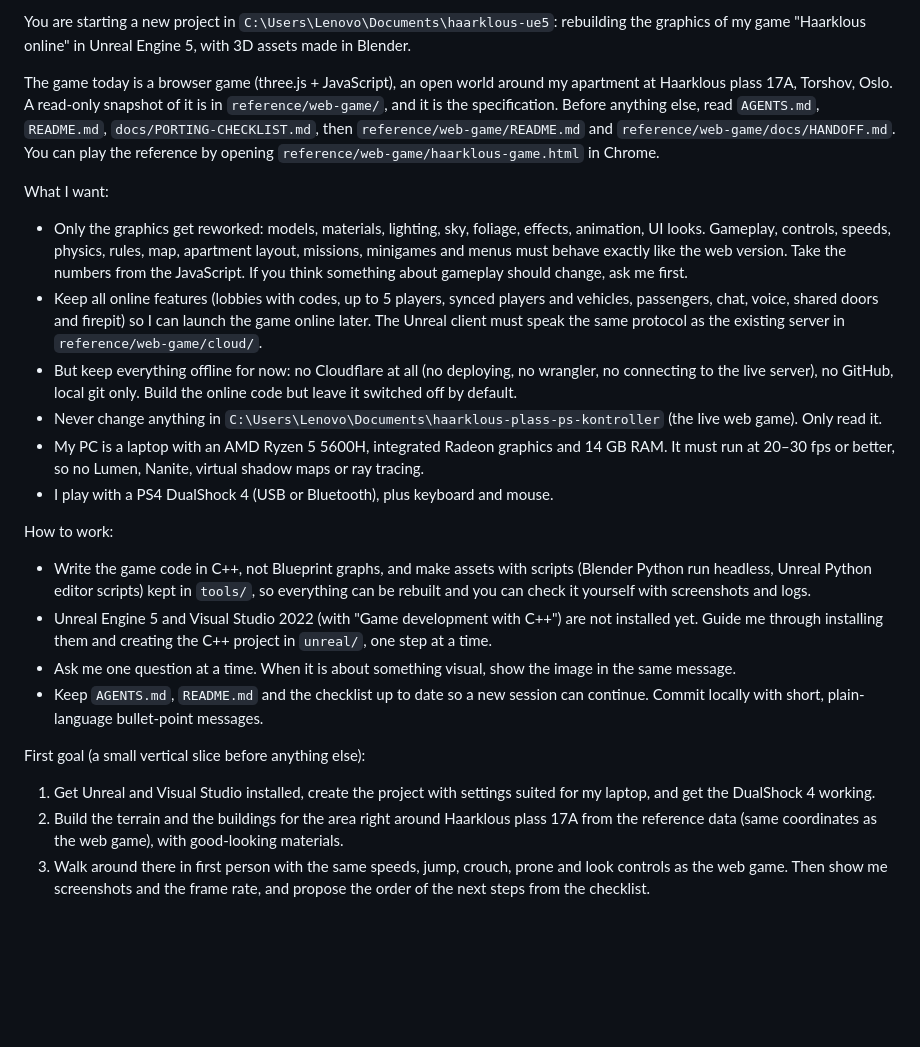
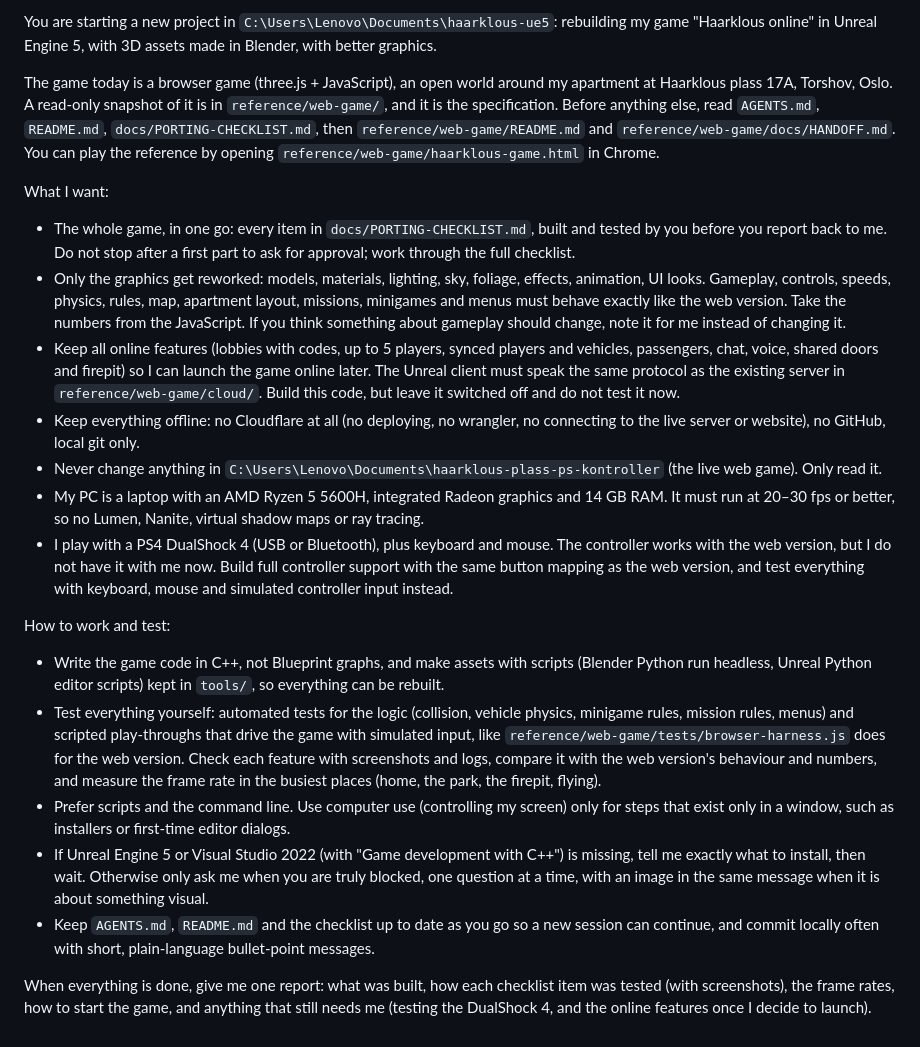
Before and after one commit to jonatsl/haarklous-ue5, a Markdown page: docs/START-PROMPT.md, the part around the change. Rendered like a GitHub page; blank space fills up the shorter version.

Commit message:
Build and test the whole game in one go
- The start prompt now asks for the full checklist, tested, before reporting back
- The DualShock 4 is not here right now: test with keyboard, mouse and simulated controller input
- Online features are built but not tested now
- Computer use only for steps that exist only in a window

Co-Authored-By: Claude Opus 5.5 <noreply@anthropic.com>

```diff
--- a/docs/START-PROMPT.md
+++ b/docs/START-PROMPT.md
@@ -1,23 +1,21 @@
-You are starting a new project in `C:\Users\Lenovo\Documents\haarklous-ue5`: rebuilding the graphics of my game "Haarklous online" in Unreal Engine 5, with 3D assets made in Blender.
+You are starting a new project in `C:\Users\Lenovo\Documents\haarklous-ue5`: rebuilding my game "Haarklous online" in Unreal Engine 5, with 3D assets made in Blender, with better graphics.
 
 The game today is a browser game (three.js + JavaScript), an open world around my apartment at Haarklous plass 17A, Torshov, Oslo. A read-only snapshot of it is in `reference/web-game/`, and it is the specification. Before anything else, read `AGENTS.md`, `README.md`, `docs/PORTING-CHECKLIST.md`, then `reference/web-game/README.md` and `reference/web-game/docs/HANDOFF.md`. You can play the reference by opening `reference/web-game/haarklous-game.html` in Chrome.
 
 What I want:
-- Only the graphics get reworked: models, materials, lighting, sky, foliage, effects, animation, UI looks. Gameplay, controls, speeds, physics, rules, map, apartment layout, missions, minigames and menus must behave exactly like the web version. Take the numbers from the JavaScript. If you think something about gameplay should change, ask me first.
-- Keep all online features (lobbies with codes, up to 5 players, synced players and vehicles, passengers, chat, voice, shared doors and firepit) so I can launch the game online later. The Unreal client must speak the same protocol as the existing server in `reference/web-game/cloud/`.
-- But keep everything offline for now: no Cloudflare at all (no deploying, no wrangler, no connecting to the live server), no GitHub, local git only. Build the online code but leave it switched off by default.
+- The whole game, in one go: every item in `docs/PORTING-CHECKLIST.md`, built and tested by you before you report back to me. Do not stop after a first part to ask for approval; work through the full checklist.
+- Only the graphics get reworked: models, materials, lighting, sky, foliage, effects, animation, UI looks. Gameplay, controls, speeds, physics, rules, map, apartment layout, missions, minigames and menus must behave exactly like the web version. Take the numbers from the JavaScript. If you think something about gameplay should change, note it for me instead of changing it.
+- Keep all online features (lobbies with codes, up to 5 players, synced players and vehicles, passengers, chat, voice, shared doors and firepit) so I can launch the game online later. The Unreal client must speak the same protocol as the existing server in `reference/web-game/cloud/`. Build this code, but leave it switched off and do not test it now.
+- Keep everything offline: no Cloudflare at all (no deploying, no wrangler, no connecting to the live server or website), no GitHub, local git only.
 - Never change anything in `C:\Users\Lenovo\Documents\haarklous-plass-ps-kontroller` (the live web game). Only read it.
 - My PC is a laptop with an AMD Ryzen 5 5600H, integrated Radeon graphics and 14 GB RAM. It must run at 20–30 fps or better, so no Lumen, Nanite, virtual shadow maps or ray tracing.
-- I play with a PS4 DualShock 4 (USB or Bluetooth), plus keyboard and mouse.
+- I play with a PS4 DualShock 4 (USB or Bluetooth), plus keyboard and mouse. The controller works with the web version, but I do not have it with me now. Build full controller support with the same button mapping as the web version, and test everything with keyboard, mouse and simulated controller input instead.
 
-How to work:
-- Write the game code in C++, not Blueprint graphs, and make assets with scripts (Blender Python run headless, Unreal Python editor scripts) kept in `tools/`, so everything can be rebuilt and you can check it yourself with screenshots and logs.
-- Unreal Engine 5 and Visual Studio 2022 (with "Game development with C++") are not installed yet. Guide me through installing them and creating the C++ project in `unreal/`, one step at a time.
-- Ask me one question at a time. When it is about something visual, show the image in the same message.
-- Keep `AGENTS.md`, `README.md` and the checklist up to date so a new session can continue. Commit locally with short, plain-language bullet-point messages.
+How to work and test:
+- Write the game code in C++, not Blueprint graphs, and make assets with scripts (Blender Python run headless, Unreal Python editor scripts) kept in `tools/`, so everything can be rebuilt.
+- Test everything yourself: automated tests for the logic (collision, vehicle physics, minigame rules, mission rules, menus) and scripted play-throughs that drive the game with simulated input, like `reference/web-game/tests/browser-harness.js` does for the web version. Check each feature with screenshots and logs, compare it with the web version's behaviour and numbers, and measure the frame rate in the busiest places (home, the park, the firepit, flying).
+- Prefer scripts and the command line. Use computer use (controlling my screen) only for steps that exist only in a window, such as installers or first-time editor dialogs.
+- If Unreal Engine 5 or Visual Studio 2022 (with "Game development with C++") is missing, tell me exactly what to install, then wait. Otherwise only ask me when you are truly blocked, one question at a time, with an image in the same message when it is about something visual.
+- Keep `AGENTS.md`, `README.md` and the checklist up to date as you go so a new session can continue, and commit locally often with short, plain-language bullet-point messages.
 
-First goal (a small vertical slice before anything else):
-1. Get Unreal and Visual Studio installed, create the project with settings suited for my laptop, and get the DualShock 4 working.
-2. Build the terrain and the buildings for the area right around Haarklous plass 17A from the reference data (same coordinates as the web game), with good-looking materials.
-3. Walk around there in first person with the same speeds, jump, crouch, prone and look controls as the web game.
-Then show me screenshots and the frame rate, and propose the order of the next steps from the checklist.
+When everything is done, give me one report: what was built, how each checklist item was tested (with screenshots), the frame rates, how to start the game, and anything that still needs me (testing the DualShock 4, and the online features once I decide to launch).
```
Also changed, not shown: AGENTS.md (+4 -2 lines), docs/PORTING-CHECKLIST.md (+1 -1 lines).
